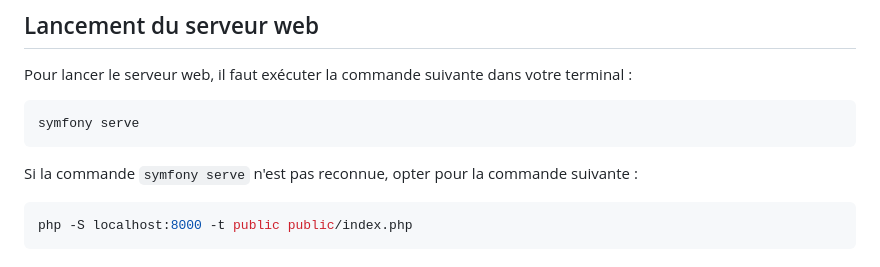
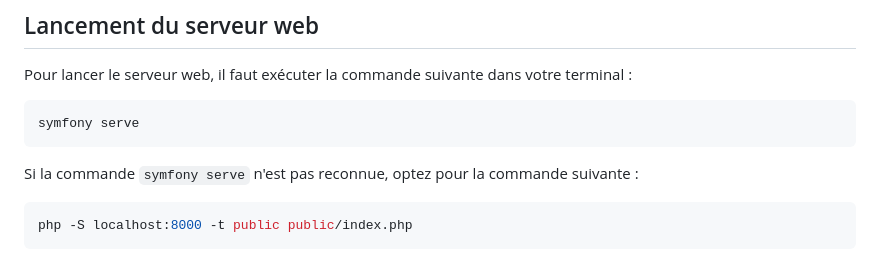
Before and after one commit to Jensone/sf-teach, a Markdown page: INTRO.md, the part around the change. Rendered like a GitHub page.

Commit message:
📝 (INTRO.md): fix a typo in the French documentation to use the correct verb form "optez" instead of "opter"

````diff
--- a/INTRO.md
+++ b/INTRO.md
@@ -20,7 +20,7 @@ Pour lancer le serveur web, il faut exécuter la commande suivante dans votre te
 symfony serve
 ```
 
-Si la commande `symfony serve` n'est pas reconnue, opter pour la commande suivante :
+Si la commande `symfony serve` n'est pas reconnue, optez pour la commande suivante :
 
 ```bash
 php -S localhost:8000 -t public public/index.php
````
